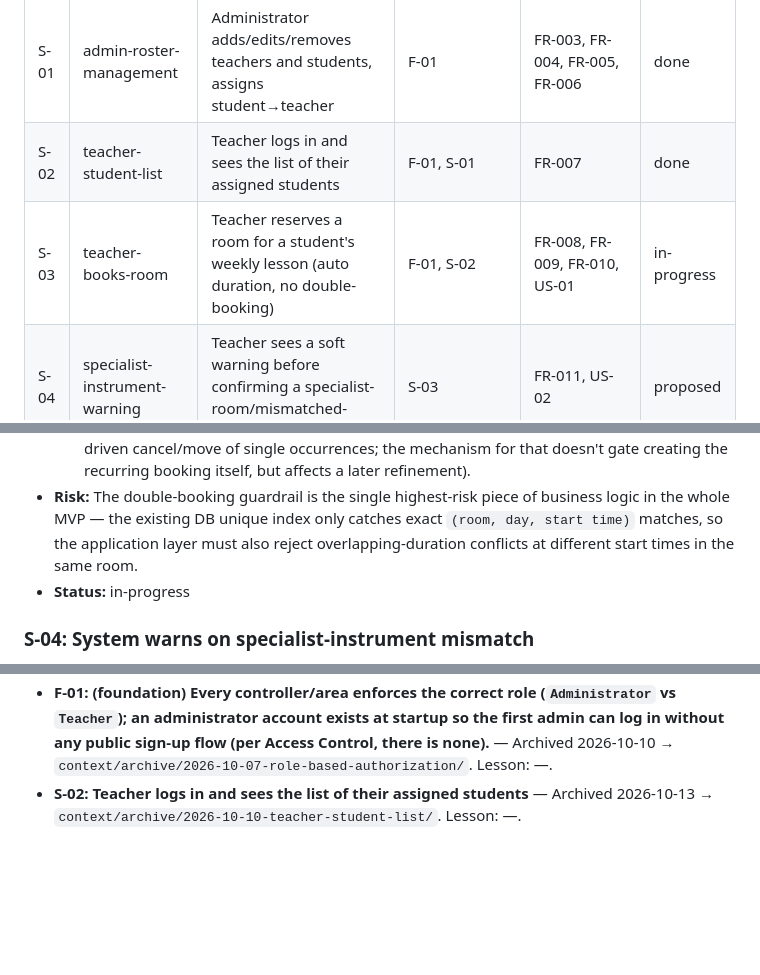
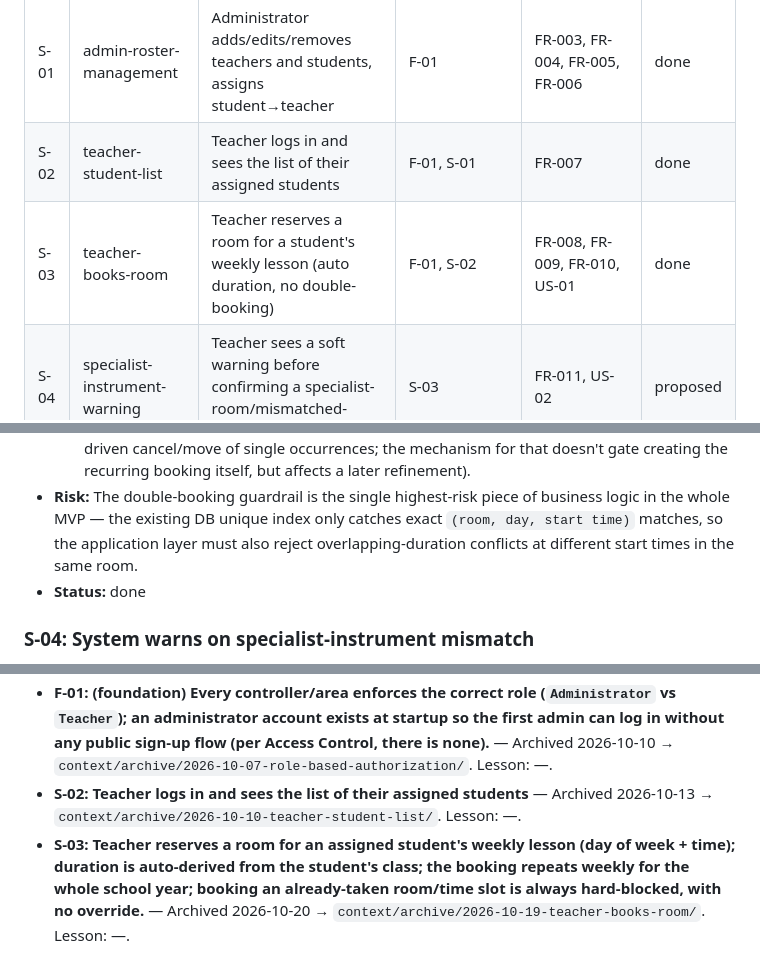
Before and after one commit to lukaszzyglowicz/melodybooker, a Markdown page: context/foundation/roadmap.md, 3 parts joined by grey strips. Rendered like a GitHub page; blank space fills up the shorter version.

Commit message:
archived teacher-books-room

```diff
--- a/context/foundation/roadmap.md
+++ b/context/foundation/roadmap.md
@@ -45,7 +45,7 @@ Music teachers currently plan room reservations by hand in Excel, which cannot e
 | F-02 | deployment-skeleton          | (foundation) App deploys to Azure App Service via GitHub Actions on merge          | —              | tech-stack.md deployment target | blocked  |
 | S-01 | admin-roster-management      | Administrator adds/edits/removes teachers and students, assigns student→teacher    | F-01           | FR-003, FR-004, FR-005, FR-006  | done |
 | S-02 | teacher-student-list         | Teacher logs in and sees the list of their assigned students                        | F-01, S-01     | FR-007                          | done |
-| S-03 | teacher-books-room           | Teacher reserves a room for a student's weekly lesson (auto duration, no double-booking) | F-01, S-02 | FR-008, FR-009, FR-010, US-01   | in-progress |
+| S-03 | teacher-books-room           | Teacher reserves a room for a student's weekly lesson (auto duration, no double-booking) | F-01, S-02 | FR-008, FR-009, FR-010, US-01   | done |
 | S-04 | specialist-instrument-warning| Teacher sees a soft warning before confirming a specialist-room/mismatched-student booking | S-03    | FR-011, US-02                   | proposed |
 | S-05 | admin-reservation-oversight  | Administrator views and edits/cancels any reservation in the system                 | F-01, S-03     | FR-013, FR-014                  | proposed |
 
@@ -138,7 +138,7 @@ Foundations below assume these are present and do NOT re-scaffold them.
 - **Unknowns:**
   - How exactly should school holidays/breaks be handled in the weekly, full-school-year schedule? — Owner: user. Block: no (PRD's Non-Goals already settle this as manual, teacher-driven cancel/move of single occurrences; the mechanism for that doesn't gate creating the recurring booking itself, but affects a later refinement).
 - **Risk:** The double-booking guardrail is the single highest-risk piece of business logic in the whole MVP — the existing DB unique index only catches exact `(room, day, start time)` matches, so the application layer must also reject overlapping-duration conflicts at different start times in the same room.
-- **Status:** in-progress
+- **Status:** done
 
 ### S-04: System warns on specialist-instrument mismatch
 
@@ -206,3 +206,4 @@ Foundations below assume these are present and do NOT re-scaffold them.
 - **S-01: Administrator can add, edit, and remove teachers and students, and assign each student to exactly one teacher — including safe handling (reassign or block) when a teacher/student with active assignments or reservations is removed.** — Archived 2026-10-09 → `context/archive/2026-10-09-admin-roster-management/`. Lesson: —.
 - **F-01: (foundation) Every controller/area enforces the correct role (`Administrator` vs `Teacher`); an administrator account exists at startup so the first admin can log in without any public sign-up flow (per Access Control, there is none).** — Archived 2026-10-10 → `context/archive/2026-10-07-role-based-authorization/`. Lesson: —.
 - **S-02: Teacher logs in and sees the list of their assigned students** — Archived 2026-10-13 → `context/archive/2026-10-10-teacher-student-list/`. Lesson: —.
+- **S-03: Teacher reserves a room for an assigned student's weekly lesson (day of week + time); duration is auto-derived from the student's class; the booking repeats weekly for the whole school year; booking an already-taken room/time slot is always hard-blocked, with no override.** — Archived 2026-10-20 → `context/archive/2026-10-19-teacher-books-room/`. Lesson: —.
```
Also changed, not shown: other parts of context/foundation/roadmap.md (+1 -1 lines).
